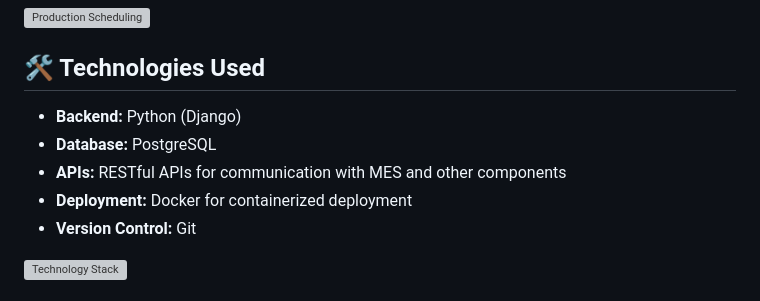
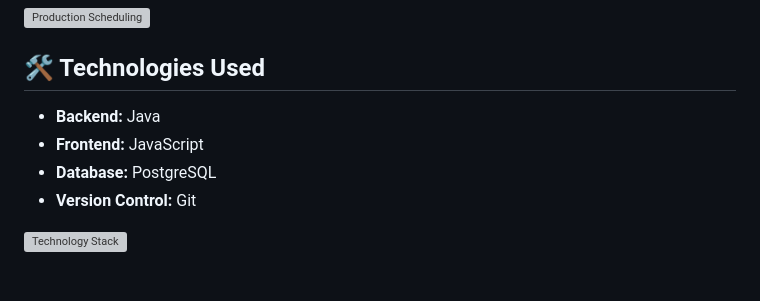
Before and after one commit to J10Maia/Enterprise-Resource-Planning, a Markdown page: README.md, the part around the change. Rendered like a GitHub page; grey boxes are pictures that could not be loaded.

```diff
--- a/README.md
+++ b/README.md
@@ -19,10 +19,9 @@ The Enterprise Resource Planning (ERP) System is a comprehensive solution design
 
 ## 🛠️ Technologies Used
 
-- **Backend:** Python (Django)
+- **Backend:** Java
+- **Frontend:** JavaScript
 - **Database:** PostgreSQL
-- **APIs:** RESTful APIs for communication with MES and other components
-- **Deployment:** Docker for containerized deployment
 - **Version Control:** Git
 
 ![Technology Stack](https://media.giphy.com/media/l41YtZOb9EUABnuqA/giphy.gif)
```
